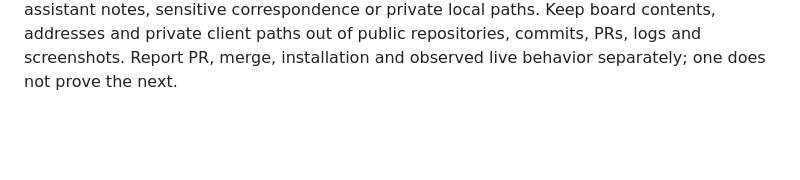
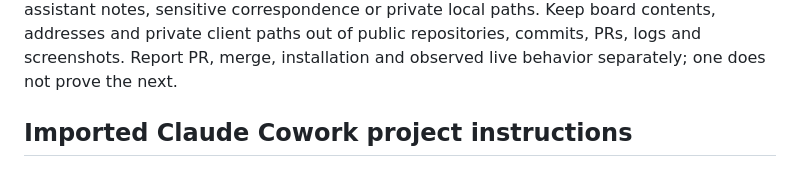
Before and after one commit to dfakkeldy/MacroMark, a Markdown page: AGENTS.md, the part around the change. Drawn GitHub-style; blank space fills up the shorter version.

Commit message:
docs(agents): update AGENTS.md

```diff
--- a/AGENTS.md
+++ b/AGENTS.md
@@ -110,3 +110,5 @@ Never post secrets, private assistant notes, sensitive correspondence or private
 local paths. Keep board contents, addresses and private client paths out of public
 repositories, commits, PRs, logs and screenshots. Report PR, merge, installation
 and observed live behavior separately; one does not prove the next.
+
+## Imported Claude Cowork project instructions
```
